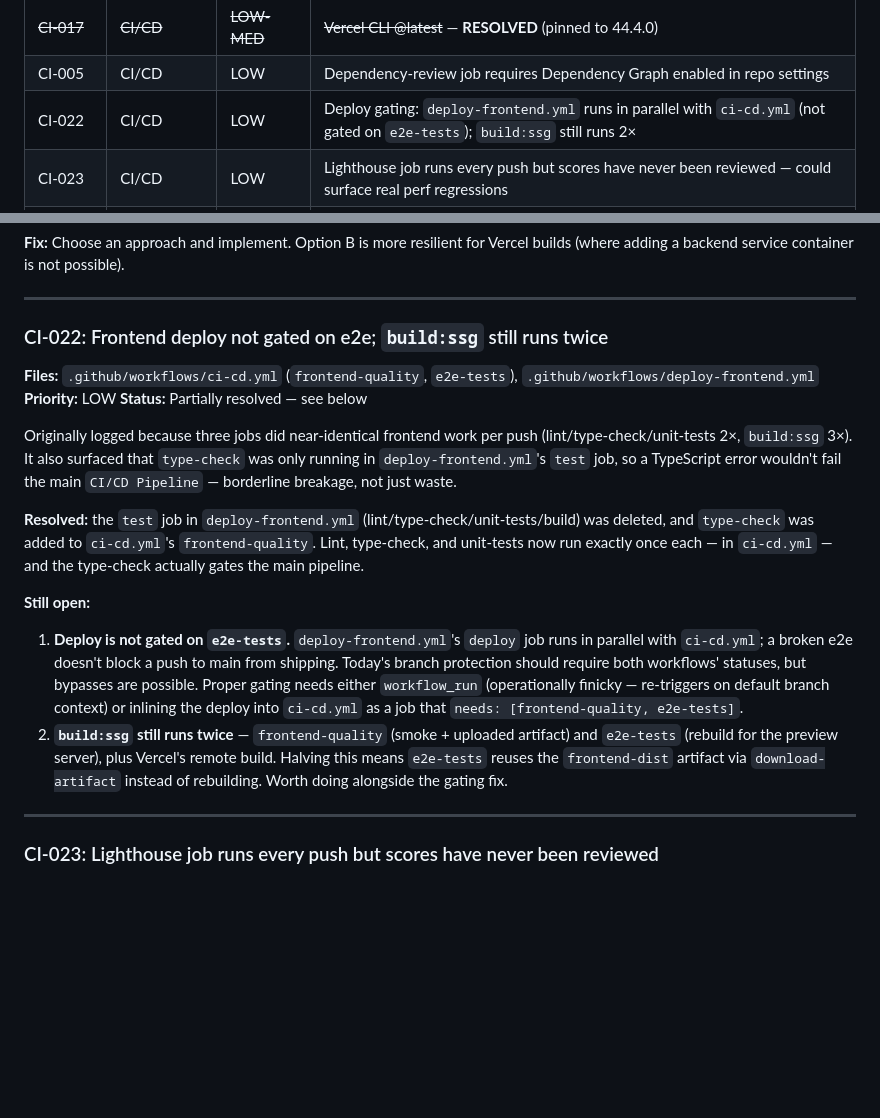
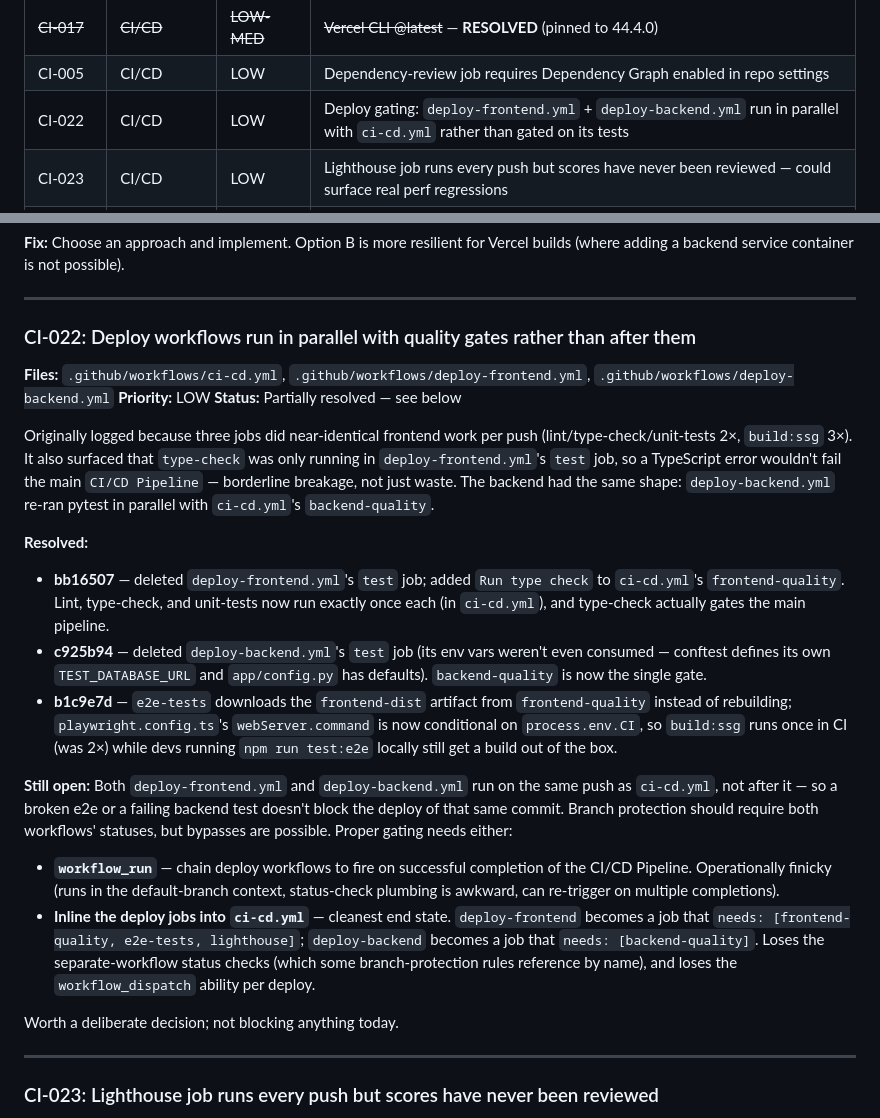
Before and after one commit to Dashtid/portfolio-site, a Markdown page: BACKLOG.md, 2 parts joined by grey strips. GitHub-like rendering; blank space fills up the shorter version.

Commit message:
docs(backlog): re-scope CI-022 after the duplication fixes landed
bb16507, c925b94, and b1c9e7d resolved the duplication and build-count
parts of CI-022. The remaining piece is purely the deploy-gating
question — the two deploy workflows still run in parallel with the
quality gates rather than after them. Documented both fix options
(workflow_run vs inlining into ci-cd.yml) so the next pass has the
trade-offs ready.

```diff
--- a/BACKLOG.md
+++ b/BACKLOG.md
@@ -50,7 +50,7 @@ Prioritized work items for the portfolio site. Grouped by category, ordered by s
 | ~~BE-015~~ | ~~Backend~~ | ~~LOW-MED~~ | ~~gunicorn worker count~~ — **RESOLVED** (WORKERS documented in .env.example) |
 | ~~CI-017~~ | ~~CI/CD~~ | ~~LOW-MED~~ | ~~Vercel CLI @latest~~ — **RESOLVED** (pinned to 44.4.0) |
 | CI-005 | CI/CD | LOW | Dependency-review job requires Dependency Graph enabled in repo settings |
-| CI-022 | CI/CD | LOW | Deploy gating: `deploy-frontend.yml` runs in parallel with `ci-cd.yml` (not gated on `e2e-tests`); `build:ssg` still runs 2× |
+| CI-022 | CI/CD | LOW | Deploy gating: `deploy-frontend.yml` + `deploy-backend.yml` run in parallel with `ci-cd.yml` rather than gated on its tests |
 | CI-023 | CI/CD | LOW | Lighthouse job runs every push but scores have never been reviewed — could surface real perf regressions |
 | SEC-002 | Security | LOW | Run `/security-review` against the last ~3 weeks of changes — cheap insurance |
 | ~~DEAD-005~~ | ~~Dead code~~ | ~~LOW~~ | ~~Skills API services unused~~ — **RESOLVED** (deleted) |
@@ -308,8 +308,8 @@ adding a backend service container is not possible).
 
 ---
 
-### CI-022: Frontend deploy not gated on e2e; `build:ssg` still runs twice
-**Files:** `.github/workflows/ci-cd.yml` (`frontend-quality`, `e2e-tests`), `.github/workflows/deploy-frontend.yml`
+### CI-022: Deploy workflows run in parallel with quality gates rather than after them
+**Files:** `.github/workflows/ci-cd.yml`, `.github/workflows/deploy-frontend.yml`, `.github/workflows/deploy-backend.yml`
 **Priority:** LOW
 **Status:** Partially resolved — see below
 
@@ -317,13 +317,21 @@ Originally logged because three jobs did near-identical frontend work per push
 (lint/type-check/unit-tests 2×, `build:ssg` 3×). It also surfaced that
 `type-check` was only running in `deploy-frontend.yml`'s `test` job, so a
 TypeScript error wouldn't fail the main `CI/CD Pipeline` — borderline
-breakage, not just waste.
+breakage, not just waste. The backend had the same shape: `deploy-backend.yml`
+re-ran pytest in parallel with `ci-cd.yml`'s `backend-quality`.
 
-**Resolved:** the `test` job in `deploy-frontend.yml` (lint/type-check/unit-tests/build) was deleted, and `type-check` was added to `ci-cd.yml`'s `frontend-quality`. Lint, type-check, and unit-tests now run exactly once each — in `ci-cd.yml` — and the type-check actually gates the main pipeline.
+**Resolved:**
+- **bb16507** — deleted `deploy-frontend.yml`'s `test` job; added `Run type check` to `ci-cd.yml`'s `frontend-quality`. Lint, type-check, and unit-tests now run exactly once each (in `ci-cd.yml`), and type-check actually gates the main pipeline.
+- **c925b94** — deleted `deploy-backend.yml`'s `test` job (its env vars weren't even consumed — conftest defines its own `TEST_DATABASE_URL` and `app/config.py` has defaults). `backend-quality` is now the single gate.
+- **b1c9e7d** — `e2e-tests` downloads the `frontend-dist` artifact from `frontend-quality` instead of rebuilding; `playwright.config.ts`'s `webServer.command` is now conditional on `process.env.CI`, so `build:ssg` runs once in CI (was 2×) while devs running `npm run test:e2e` locally still get a build out of the box.
 
 **Still open:**
-1. **Deploy is not gated on `e2e-tests`.** `deploy-frontend.yml`'s `deploy` job runs in parallel with `ci-cd.yml`; a broken e2e doesn't block a push to main from shipping. Today's branch protection should require both workflows' statuses, but bypasses are possible. Proper gating needs either `workflow_run` (operationally finicky — re-triggers on default branch context) or inlining the deploy into `ci-cd.yml` as a job that `needs: [frontend-quality, e2e-tests]`.
-2. **`build:ssg` still runs twice** — `frontend-quality` (smoke + uploaded artifact) and `e2e-tests` (rebuild for the preview server), plus Vercel's remote build. Halving this means `e2e-tests` reuses the `frontend-dist` artifact via `download-artifact` instead of rebuilding. Worth doing alongside the gating fix.
+Both `deploy-frontend.yml` and `deploy-backend.yml` run on the same push as `ci-cd.yml`, not after it — so a broken e2e or a failing backend test doesn't block the deploy of that same commit. Branch protection should require both workflows' statuses, but bypasses are possible. Proper gating needs either:
+
+- **`workflow_run`** — chain deploy workflows to fire on successful completion of the CI/CD Pipeline. Operationally finicky (runs in the default-branch context, status-check plumbing is awkward, can re-trigger on multiple completions).
+- **Inline the deploy jobs into `ci-cd.yml`** — cleanest end state. `deploy-frontend` becomes a job that `needs: [frontend-quality, e2e-tests, lighthouse]`; `deploy-backend` becomes a job that `needs: [backend-quality]`. Loses the separate-workflow status checks (which some branch-protection rules reference by name), and loses the `workflow_dispatch` ability per deploy.
+
+Worth a deliberate decision; not blocking anything today.
 
 ---
 
```
